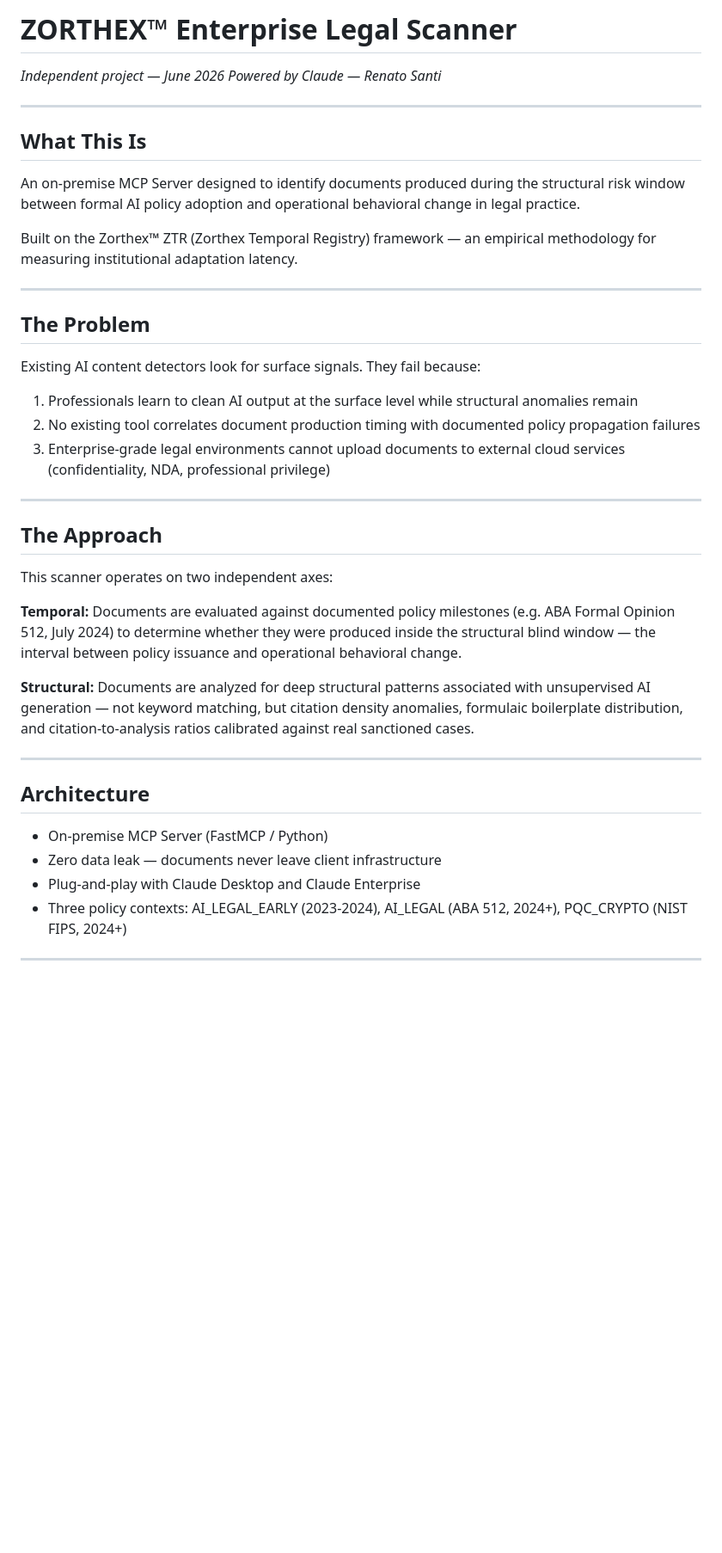
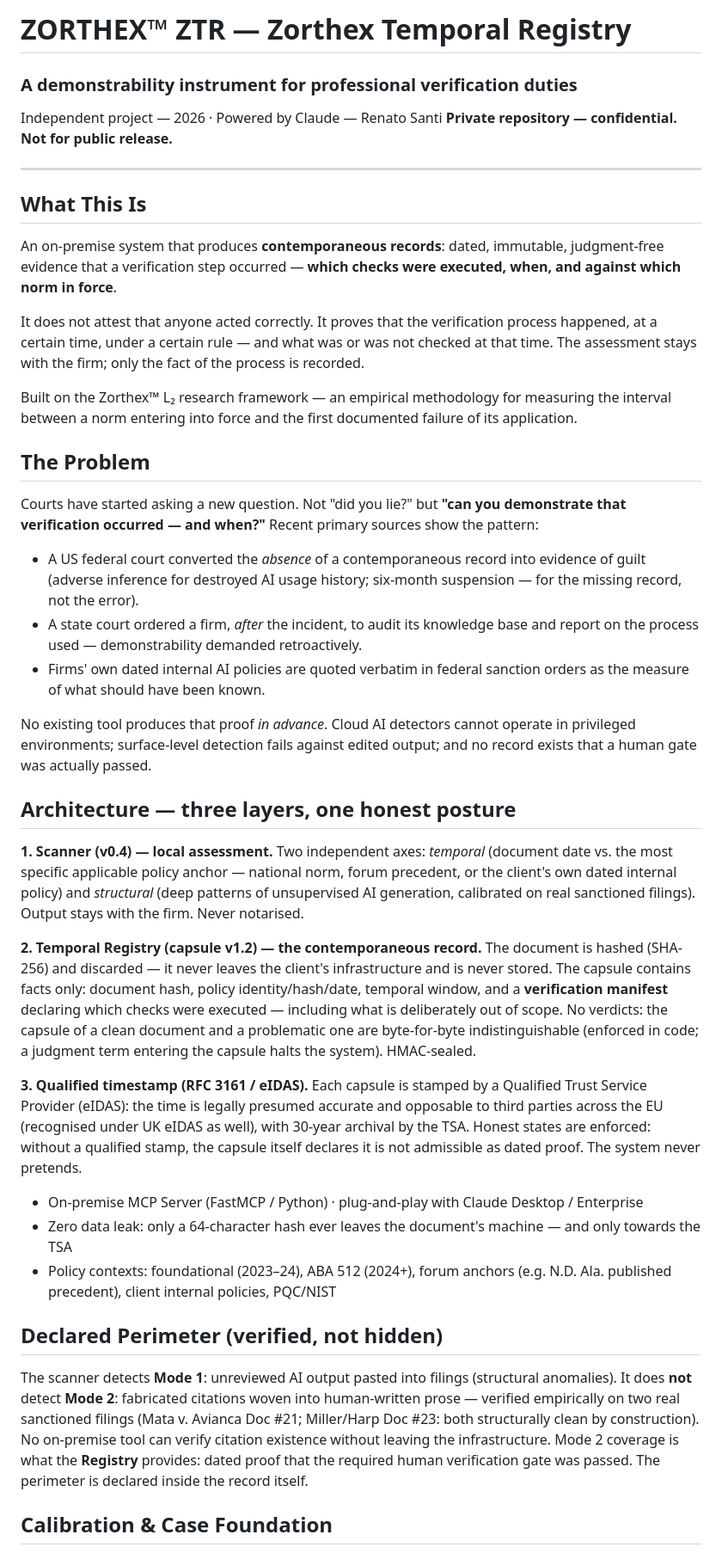
Before and after one commit to zorthex2026/zorthex-enterprise-legal-scanner, a Markdown page: README.md, the part around one of its changes. Shown at 86% size. Rendered like a GitHub page; blank space fills up the shorter version.

```diff
--- a/README.md
+++ b/README.md
@@ -1,43 +1,47 @@
-# ZORTHEX™ Enterprise Legal Scanner
-*Independent project — June 2026*
-*Powered by Claude — Renato Santi*
+# ZORTHEX™ ZTR — Zorthex Temporal Registry
+### A demonstrability instrument for professional verification duties
+
+Independent project — 2026 · Powered by Claude — Renato Santi
+**Private repository — confidential. Not for public release.**
 
 ---
 
 ## What This Is
 
-An on-premise MCP Server designed to identify documents produced during the structural risk window between formal AI policy adoption and operational behavioral change in legal practice.
+An on-premise system that produces **contemporaneous records**: dated, immutable, judgment-free evidence that a verification step occurred — **which checks were executed, when, and against which norm in force**.
 
-Built on the Zorthex™ ZTR (Zorthex Temporal Registry) framework — an empirical methodology for measuring institutional adaptation latency.
+It does not attest that anyone acted correctly. It proves that the verification process happened, at a certain time, under a certain rule — and what was or was not checked at that time. The assessment stays with the firm; only the fact of the process is recorded.
 
----
+Built on the Zorthex™ L₂ research framework — an empirical methodology for measuring the interval between a norm entering into force and the first documented failure of its application.
 
 ## The Problem
 
-Existing AI content detectors look for surface signals. They fail because:
+Courts have started asking a new question. Not "did you lie?" but **"can you demonstrate that verification occurred — and when?"** Recent primary sources show the pattern:
 
-1. Professionals learn to clean AI output at the surface level while structural anomalies remain
-2. No existing tool correlates document production timing with documented policy propagation failures
-3. Enterprise-grade legal environments cannot upload documents to external cloud services (confidentiality, NDA, professional privilege)
+- A US federal court converted the *absence* of a contemporaneous record into evidence of guilt (adverse inference for destroyed AI usage history; six-month suspension — for the missing record, not the error).
+- A state court ordered a firm, *after* the incident, to audit its knowledge base and report on the process used — demonstrability demanded retroactively.
+- Firms' own dated internal AI policies are quoted verbatim in federal sanction orders as the measure of what should have been known.
 
----
+No existing tool produces that proof *in advance*. Cloud AI detectors cannot operate in privileged environments; surface-level detection fails against edited output; and no record exists that a human gate was actually passed.
 
-## The Approach
+## Architecture — three layers, one honest posture
 
-This scanner operates on two independent axes:
+**1. Scanner (v0.4) — local assessment.**
+Two independent axes: *temporal* (document date vs. the most specific applicable policy anchor — national norm, forum precedent, or the client's own dated internal policy) and *structural* (deep patterns of unsupervised AI generation, calibrated on real sanctioned filings). Output stays with the firm. Never notarised.
 
-**Temporal:** Documents are evaluated against documented policy milestones (e.g. ABA Formal Opinion 512, July 2024) to determine whether they were produced inside the structural blind window — the interval between policy issuance and operational behavioral change.
+**2. Temporal Registry (capsule v1.2) — the contemporaneous record.**
+The document is hashed (SHA-256) and discarded — it never leaves the client's infrastructure and is never stored. The capsule contains facts only: document hash, policy identity/hash/date, temporal window, and a **verification manifest** declaring which checks were executed — including what is deliberately out of scope. No verdicts: the capsule of a clean document and a problematic one are byte-for-byte indistinguishable (enforced in code; a judgment term entering the capsule halts the system). HMAC-sealed.
 
-**Structural:** Documents are analyzed for deep structural patterns associated with unsupervised AI generation — not keyword matching, but citation density anomalies, formulaic boilerplate distribution, and citation-to-analysis ratios calibrated against real sanctioned cases.
+**3. Qualified timestamp (RFC 3161 / eIDAS).**
+Each capsule is stamped by a Qualified Trust Service Provider (eIDAS): the time is legally presumed accurate and opposable to third parties across the EU (recognised under UK eIDAS as well), with 30-year archival by the TSA. Honest states are enforced: without a qualified stamp, the capsule itself declares it is not admissible as dated proof. The system never pretends.
 
----
+- On-premise MCP Server (FastMCP / Python) · plug-and-play with Claude Desktop / Enterprise
+- Zero data leak: only a 64-character hash ever leaves the document's machine — and only towards the TSA
+- Policy contexts: foundational (2023–24), ABA 512 (2024+), forum anchors (e.g. N.D. Ala. published precedent), client internal policies, PQC/NIST
 
-## Architecture
+## Declared Perimeter (verified, not hidden)
 
-- On-premise MCP Server (FastMCP / Python)
-- Zero data leak — documents never leave client infrastructure
-- Plug-and-play with Claude Desktop and Claude Enterprise
-- Three policy contexts: AI_LEGAL_EARLY (2023-2024), AI_LEGAL (ABA 512, 2024+), PQC_CRYPTO (NIST FIPS, 2024+)
+The scanner detects **Mode 1**: unreviewed AI output pasted into filings (structural anomalies). It does **not** detect **Mode 2**: fabricated citations woven into human-written prose — verified empirically on two real sanctioned filings (Mata v. Avianca Doc #21; Miller/Harp Doc #23: both structurally clean by construction). No on-premise tool can verify citation existence without leaving the infrastructure. Mode 2 coverage is what the **Registry** provides: dated proof that the required human verification gate was passed. The perimeter is declared inside the record itself.
 
----
+## Calibration & Case Foundation
 
```
Also changed, not shown: other parts of README.md (+15 -40 lines).
